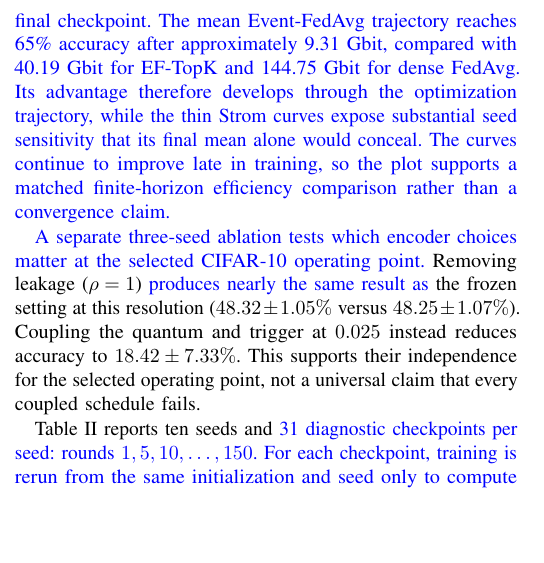
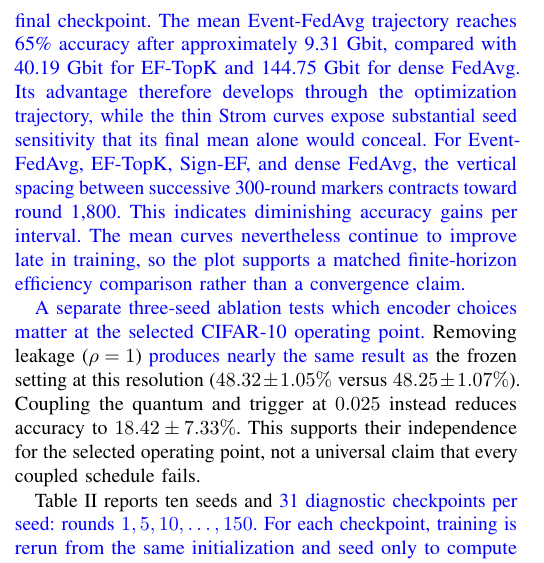
Before and after one commit to j-cap/2026_NeuromorphicFL, a LaTeX paper (paper/ijcnn2027/main.tex): part of one column of page 7 of 9, cut so that both start at the same text, the shorter picture padded with empty space. Compiled offline with pdfLaTeX.

Commit message:
Clarify round progress in ResNet trajectory

```diff
--- a/paper/ijcnn2027/main.tex
+++ b/paper/ijcnn2027/main.tex
@@ -720,9 +722,12 @@ not created only by the final checkpoint. The mean Event-FedAvg trajectory
 reaches 65\% accuracy after approximately 9.31 Gbit, compared with 40.19 Gbit
 for EF-TopK and 144.75 Gbit for dense FedAvg. Its advantage therefore develops
 through the optimization trajectory, while the thin Strom curves expose
-substantial seed sensitivity that its final mean alone would conceal. The
-curves continue to improve late in training, so the plot supports a matched
-finite-horizon efficiency comparison rather than a convergence claim.}
+substantial seed sensitivity that its final mean alone would conceal. For
+Event-FedAvg, EF-TopK, Sign-EF, and dense FedAvg, the vertical spacing between
+successive 300-round markers contracts toward round 1,800. This indicates
+diminishing accuracy gains per interval. The mean curves nevertheless continue
+to improve late in training, so the plot supports a matched finite-horizon
+efficiency comparison rather than a convergence claim.}
 
 \rev{A separate three-seed ablation tests which encoder choices matter at the
 selected CIFAR-10 operating point.} Removing leakage
```
Also changed, not shown: paper/ijcnn2027/figures/resnet14_communication_trajectory.pdf, paper/ijcnn2027/main.tex (8 more changed lines), 2 other files.
